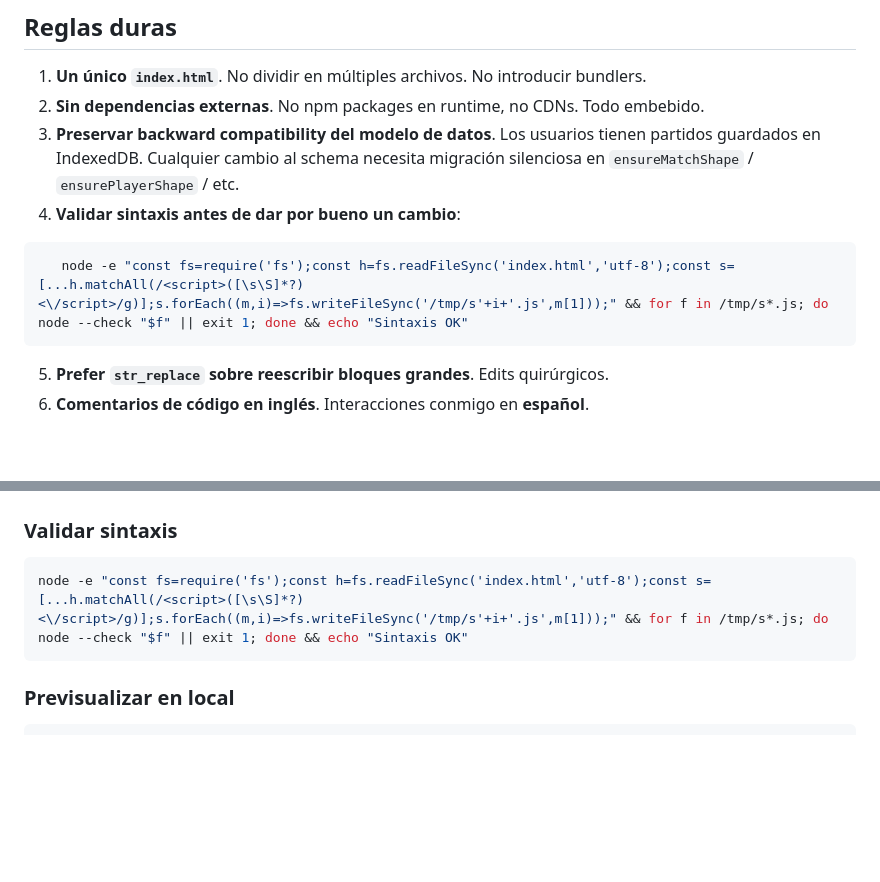
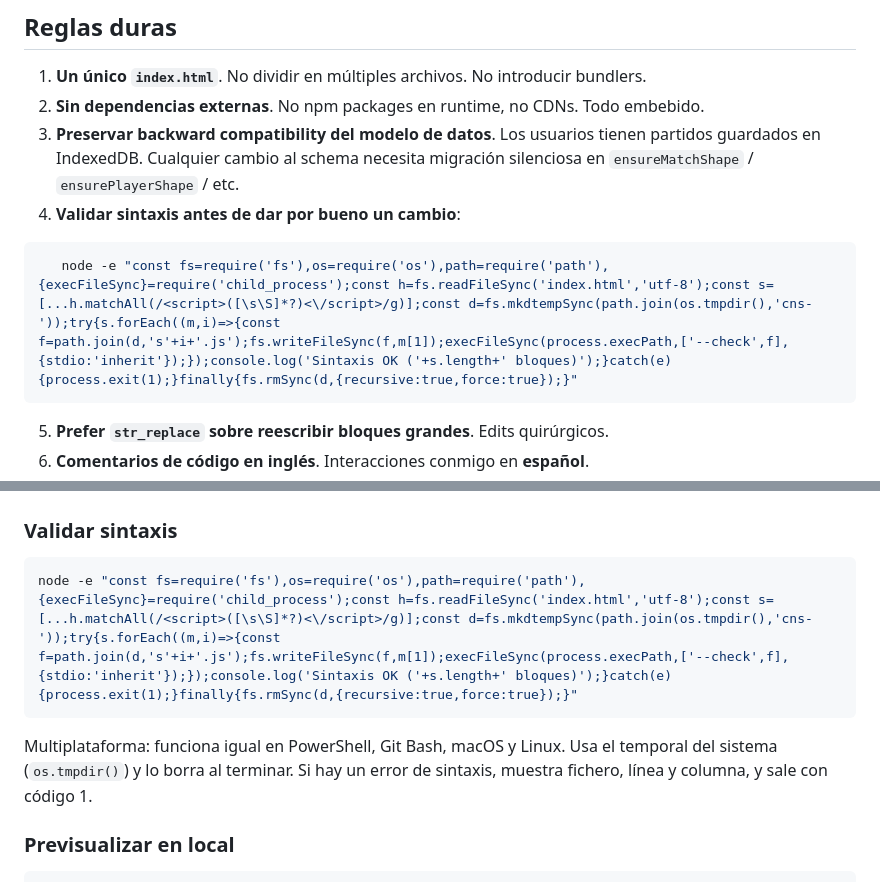
Before and after one commit to tonimu/stats-futsal, a Markdown page: CLAUDE.md, 2 parts joined by grey strips. Rendered like a GitHub page; blank space fills up the shorter version.

Commit message:
docs: cross-platform syntax check command
Co-Authored-By: Claude Opus 5.5 <noreply@anthropic.com>

````diff
--- a/CLAUDE.md
+++ b/CLAUDE.md
@@ -15,7 +15,7 @@ Sin build step, sin framework, JS vanilla, CSS vanilla, HTML embebido en el mism
 3. **Preservar backward compatibility del modelo de datos**. Los usuarios tienen partidos guardados en IndexedDB. Cualquier cambio al schema necesita migración silenciosa en `ensureMatchShape` / `ensurePlayerShape` / etc.
 4. **Validar sintaxis antes de dar por bueno un cambio**:
 ```bash
-   node -e "const fs=require('fs');const h=fs.readFileSync('index.html','utf-8');const s=[...h.matchAll(/<script>([\s\S]*?)<\/script>/g)];s.forEach((m,i)=>fs.writeFileSync('/tmp/s'+i+'.js',m[1]));" && for f in /tmp/s*.js; do node --check "$f" || exit 1; done && echo "Sintaxis OK"
+   node -e "const fs=require('fs'),os=require('os'),path=require('path'),{execFileSync}=require('child_process');const h=fs.readFileSync('index.html','utf-8');const s=[...h.matchAll(/<script>([\s\S]*?)<\/script>/g)];const d=fs.mkdtempSync(path.join(os.tmpdir(),'cns-'));try{s.forEach((m,i)=>{const f=path.join(d,'s'+i+'.js');fs.writeFileSync(f,m[1]);execFileSync(process.execPath,['--check',f],{stdio:'inherit'});});console.log('Sintaxis OK ('+s.length+' bloques)');}catch(e){process.exit(1);}finally{fs.rmSync(d,{recursive:true,force:true});}"
 ```
 5. **Prefer `str_replace` sobre reescribir bloques grandes**. Edits quirúrgicos.
 6. **Comentarios de código en inglés**. Interacciones conmigo en **español**.
@@ -128,8 +128,9 @@ Sin build step, sin framework, JS vanilla, CSS vanilla, HTML embebido en el mism
 
 ### Validar sintaxis
 ```bash
-node -e "const fs=require('fs');const h=fs.readFileSync('index.html','utf-8');const s=[...h.matchAll(/<script>([\s\S]*?)<\/script>/g)];s.forEach((m,i)=>fs.writeFileSync('/tmp/s'+i+'.js',m[1]));" && for f in /tmp/s*.js; do node --check "$f" || exit 1; done && echo "Sintaxis OK"
+node -e "const fs=require('fs'),os=require('os'),path=require('path'),{execFileSync}=require('child_process');const h=fs.readFileSync('index.html','utf-8');const s=[...h.matchAll(/<script>([\s\S]*?)<\/script>/g)];const d=fs.mkdtempSync(path.join(os.tmpdir(),'cns-'));try{s.forEach((m,i)=>{const f=path.join(d,'s'+i+'.js');fs.writeFileSync(f,m[1]);execFileSync(process.execPath,['--check',f],{stdio:'inherit'});});console.log('Sintaxis OK ('+s.length+' bloques)');}catch(e){process.exit(1);}finally{fs.rmSync(d,{recursive:true,force:true});}"
 ```
+Multiplataforma: funciona igual en PowerShell, Git Bash, macOS y Linux. Usa el temporal del sistema (`os.tmpdir()`) y lo borra al terminar. Si hay un error de sintaxis, muestra fichero, línea y columna, y sale con código 1.
 
 ### Previsualizar en local
 ```bash
````
